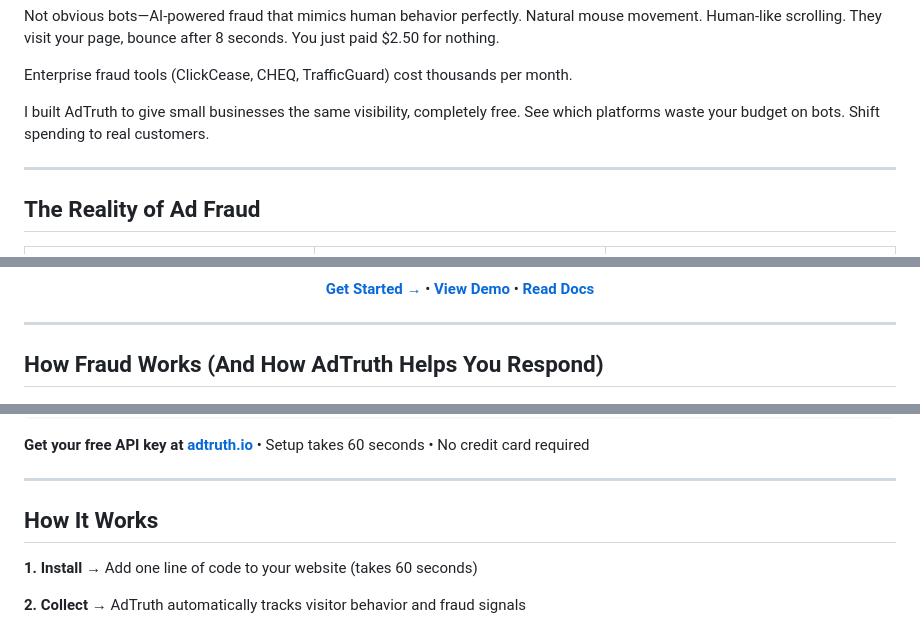
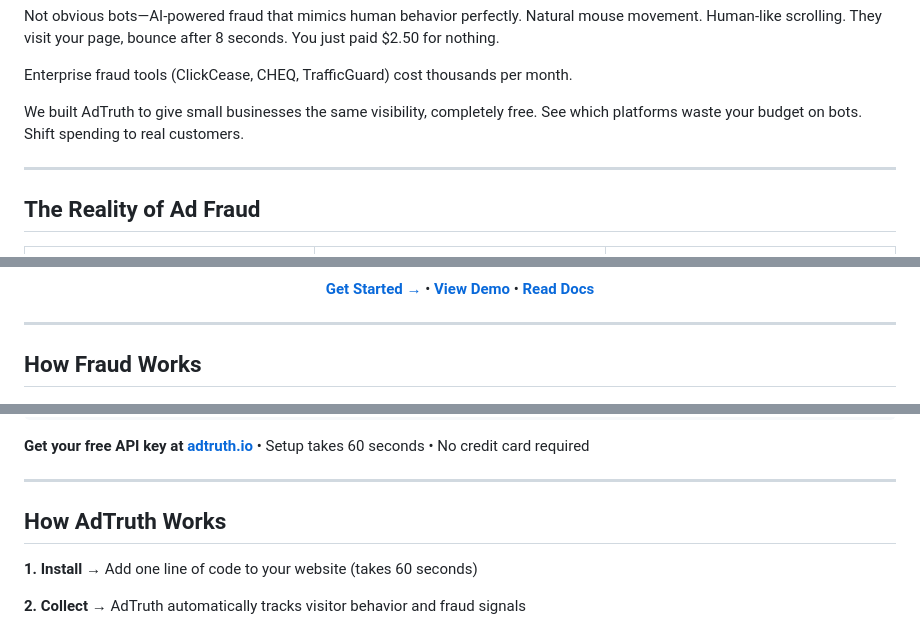
Before and after one commit to papa-torb/adtruth, a Markdown page: README.md, 3 parts joined by grey strips. Drawn GitHub-style.

Commit message:
Polish README with cleaner section headers and alignment
- Changed 'I built' to 'We built' for more inclusive tone
- Simplified section headers for clarity
- Fixed dashboard insights alignment (left-aligned bullets)

```diff
--- a/README.md
+++ b/README.md
@@ -38,7 +38,7 @@ Not obvious bots—AI-powered fraud that mimics human behavior perfectly. Natura
 
 Enterprise fraud tools (ClickCease, CHEQ, TrafficGuard) cost thousands per month.
 
-I built AdTruth to give small businesses the same visibility, completely free. See which platforms waste your budget on bots. Shift spending to real customers.
+We built AdTruth to give small businesses the same visibility, completely free. See which platforms waste your budget on bots. Shift spending to real customers.
 
 ---
 
@@ -103,7 +103,7 @@ I built AdTruth to give small businesses the same visibility, completely free. S
 
 ---
 
-## How Fraud Works (And How AdTruth Helps You Respond)
+## How Fraud Works
 
 <div align="center">
 
@@ -167,7 +167,7 @@ Add this script to your website to start detecting fraud:
 
 ---
 
-## How It Works
+## How AdTruth Works
 
 **1. Install** → Add one line of code to your website (takes 60 seconds)
 
```
Also changed, not shown: other parts of README.md (+2 -2 lines).
